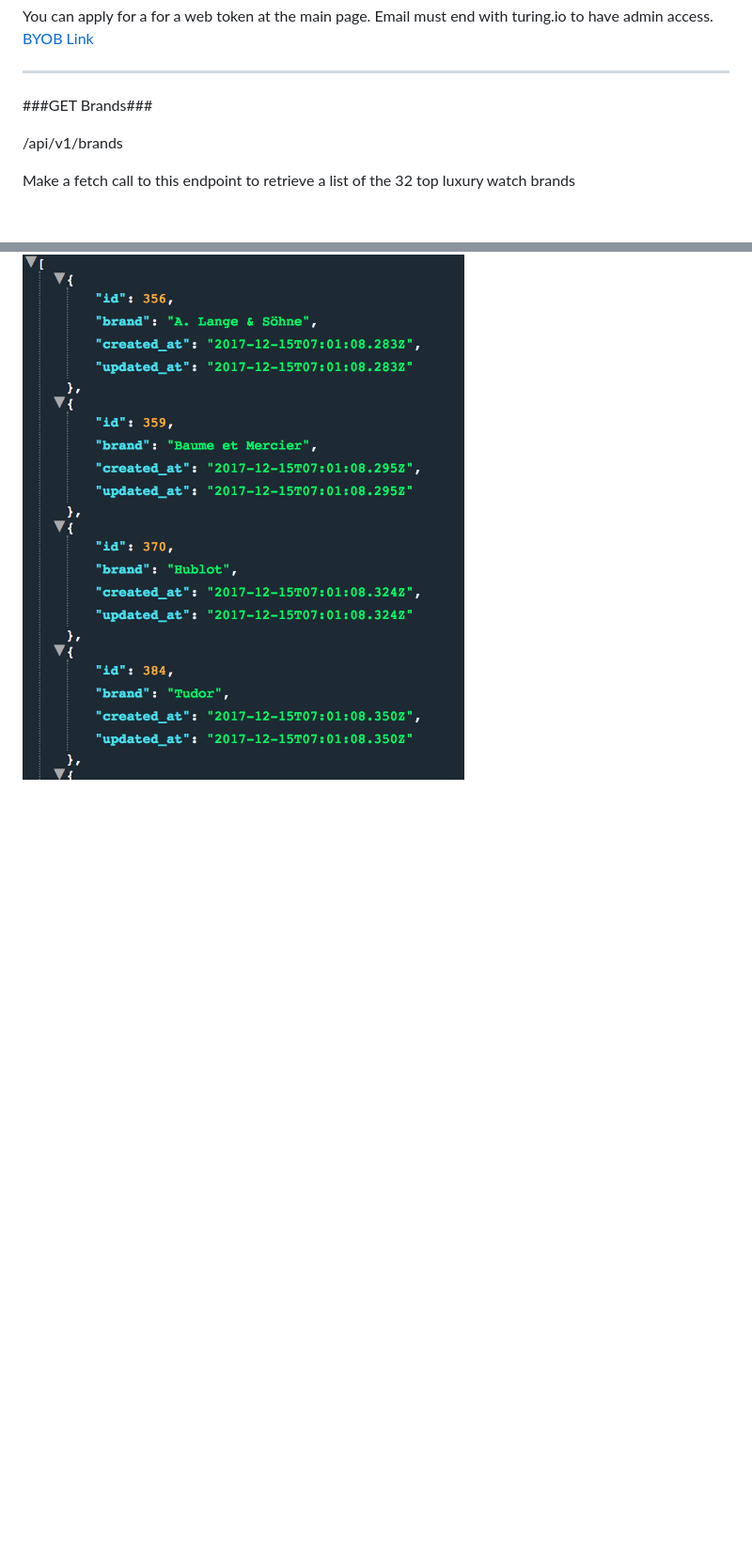
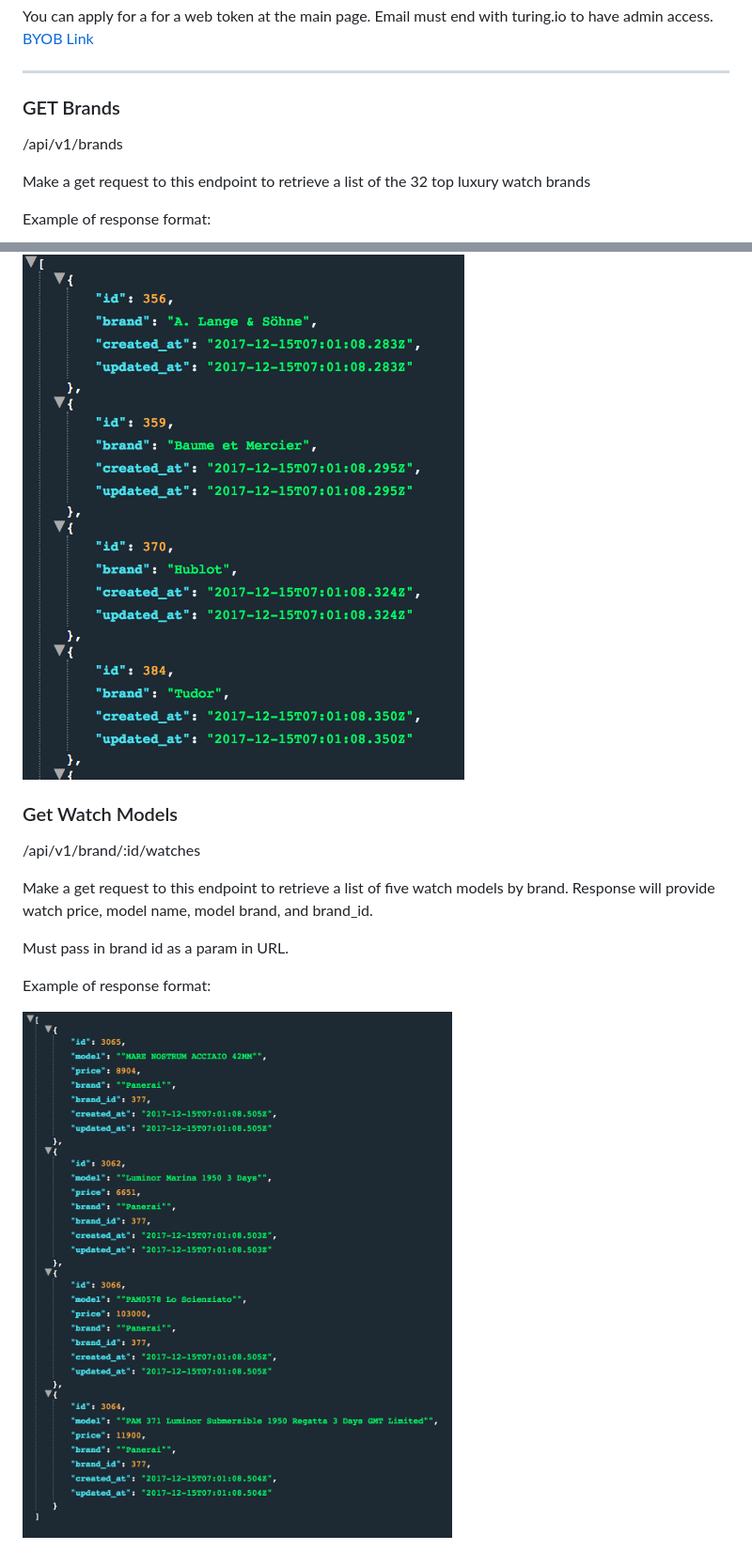
Before and after one commit to hsanchez7934/hs-build-your-own-backend, a Markdown page: README.md, 2 parts joined by grey strips. Shown: that part at 94% size. Rendered like a GitHub page; pictures changed too: assets/watchmodels.png (added); blank space fills up the shorter version.

Commit message:
Add watch models screen shot inside of read.me

```diff
--- a/README.md
+++ b/README.md
@@ -12,9 +12,28 @@ You can apply for a for a web token at the main page.  Email must end with turin
 
 ------------------------------------------------------------------------------------------------------------------------------
 
-###GET Brands###
+### GET Brands ###
 
 /api/v1/brands
 
-Make a fetch call to this endpoint to retrieve a list of the 32 top luxury watch brands
+Make a get request to this endpoint to retrieve a list of the 32 top luxury watch brands
+
+Example of response format:
+
+
 ![JSON Reponse](./assets/getbrands.png)
+
+
+### Get Watch Models ###
+
+/api/v1/brand/:id/watches
+
+Make a get request to this endpoint to retrieve a list of five watch models by brand.  Response will provide
+watch price, model name, model brand, and brand_id.
+
+Must pass in brand id as a param in URL.
+
+Example of response format:
+
+
+![JSON Reponse](./assets/watchmodels.png)
```
Also changed, not shown: 1 other file.
